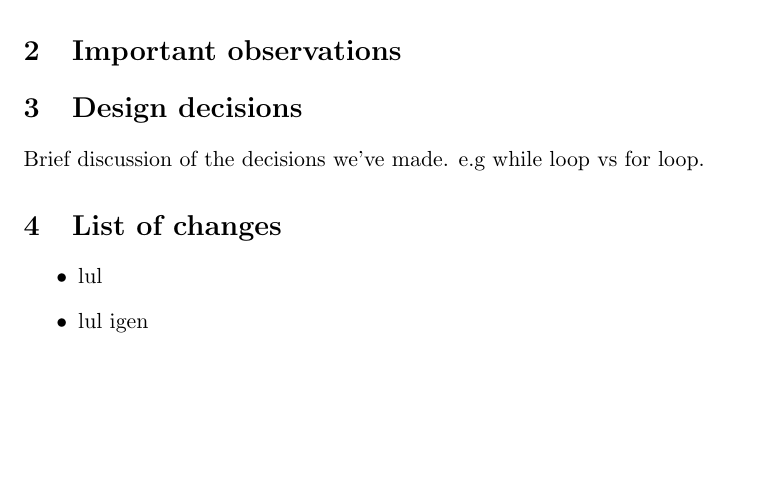
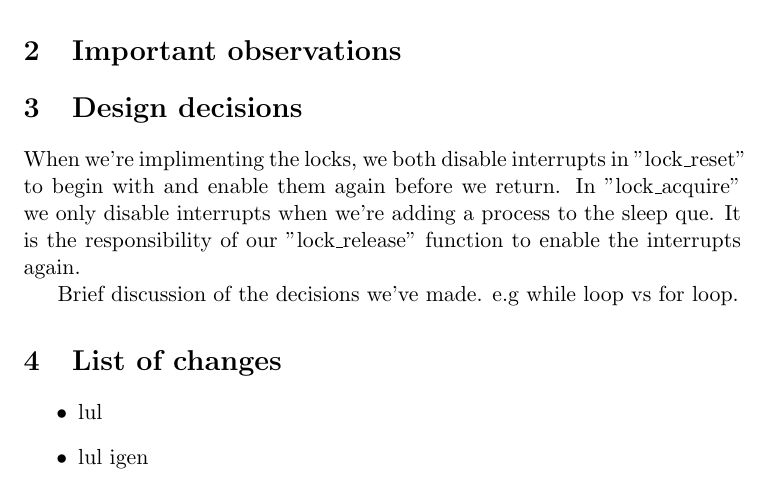
Before and after one commit to Jkirstejn/OSM, a LaTeX document (opgave3/rapport3.tex): part of page 2 of 2, cut so that both start at the same text, the shorter picture padded with empty space. Compiled offline with pdfLaTeX.

Commit message:
Added a design explanation

```diff
--- a/opgave3/rapport3.tex
+++ b/opgave3/rapport3.tex
@@ -33,6 +33,12 @@ We've made the following assumptions, on which our implementation depends on:
 \section{Important observations}
 
 \section{Design decisions}
+
+When we're implimenting the locks, we both disable interrupts in "lock\_reset"
+to begin with and enable them again before we return. In "lock\_acquire" we
+only disable interrupts when we're adding a process to the sleep que. It is the
+responsibility of our "lock\_release" function to enable the interrupts again.
+
 Brief discussion of the decisions we've made. e.g while loop vs for loop.
 
 \section{List of changes}
```
